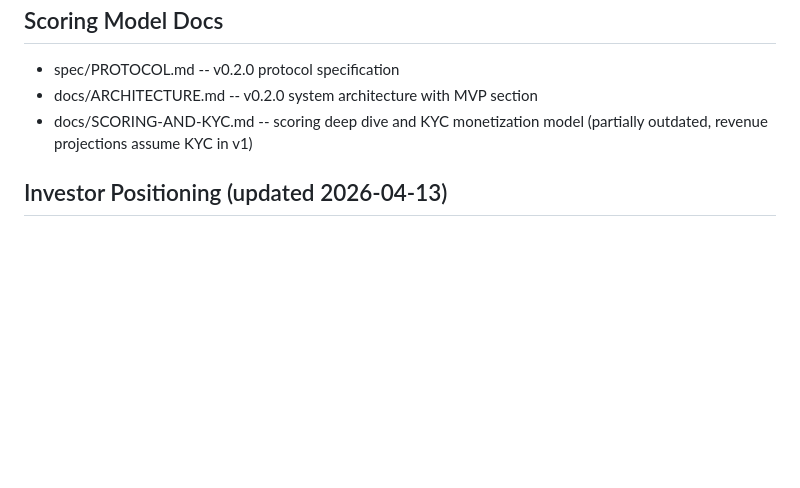
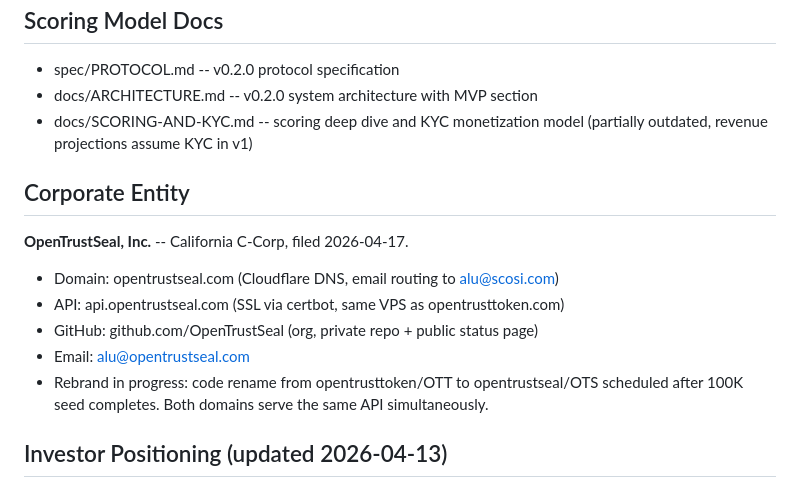
Before and after one commit to OpenTrustSeal/opentrustseal, a Markdown page: CLAUDE.md, the part around the change. Rendered like a GitHub page; blank space fills up the shorter version.

Commit message:
Add corporate entity and rebrand details to CLAUDE.md
OpenTrustSeal, Inc. filed as California C-Corp 2026-04-17.
opentrustseal.com live with SSL, Cloudflare DNS, email routing.
GitHub org OpenTrustSeal with private repo and public status page.

Co-Authored-By: Claude Opus 4.6 (1M context) <noreply@anthropic.com>

```diff
--- a/CLAUDE.md
+++ b/CLAUDE.md
@@ -311,6 +311,15 @@ cPanel upload script: deploy/cpanel-upload.py (supports `scosi` and `dathorn` pr
 - docs/ARCHITECTURE.md -- v0.2.0 system architecture with MVP section
 - docs/SCORING-AND-KYC.md -- scoring deep dive and KYC monetization model (partially outdated, revenue projections assume KYC in v1)
 
+## Corporate Entity
+
+**OpenTrustSeal, Inc.** -- California C-Corp, filed 2026-04-17.
+- Domain: opentrustseal.com (Cloudflare DNS, email routing to alu@scosi.com)
+- API: api.opentrustseal.com (SSL via certbot, same VPS as opentrusttoken.com)
+- GitHub: github.com/OpenTrustSeal (org, private repo + public status page)
+- Email: alu@opentrustseal.com
+- Rebrand in progress: code rename from opentrusttoken/OTT to opentrustseal/OTS scheduled after 100K seed completes. Both domains serve the same API simultaneously.
+
 ## Investor Positioning (updated 2026-04-13)
 
 The winning framing from the recent outside review: **"independent trust attestation layer for agentic commerce"** rather than "trust score API." The score is a commodity-in-waiting; the accumulated verification graph, longitudinal history, signed evidence bundles, and compositional brand anchor are the moats. The product sells to two sides at once: agent developers get a risk-control API before payment, merchants get a way to increase agent transaction conversion via registration + KYC tiers. The scoring is good enough for the pitch; the dataset and distribution are what's missing next.
```
